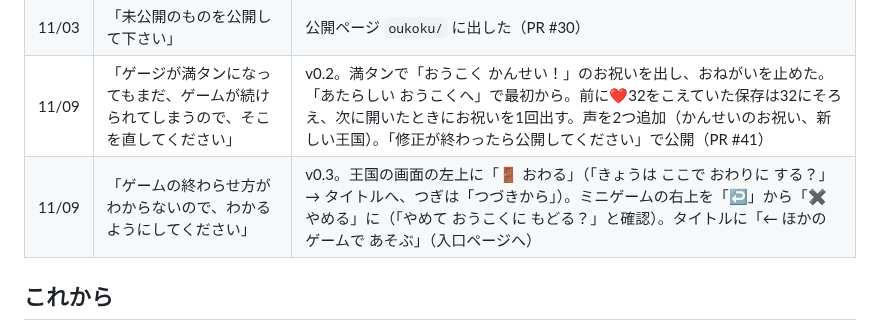
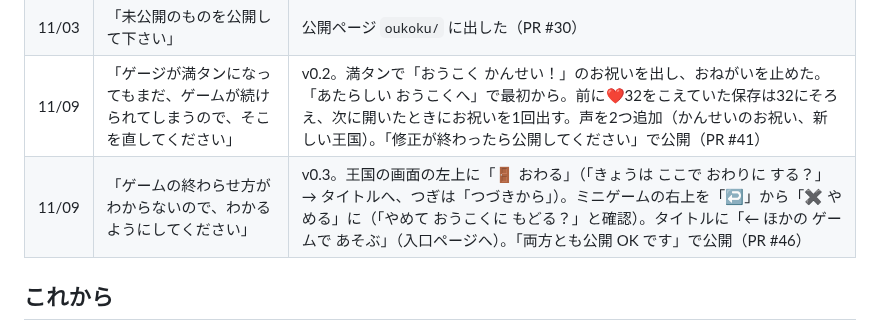
Before and after one commit to kudo12711-boop/last-two, a Markdown page: docs/oukoku.md, the part around the change. GitHub-like rendering.

Commit message:
ちいさな おうこく: 記録に公開を追記
Co-Authored-By: Claude Opus 5.5 <noreply@anthropic.com>
Claude-Session: https://claude.ai/code/session_017m4X6QboVGewoYXcmGBtUc

```diff
--- a/docs/oukoku.md
+++ b/docs/oukoku.md
@@ -54,7 +54,7 @@ Claude が3案を出しました。
 | 11/03 | 「1本の中で王子・騎士も選べる」「侍も選べるように」「はい」 | v0.1 を作成。スマホ縦・タブレット横で、着せかえ、6つのおねがい、お城の飾り、おてがみ、写真の顔、肖像画を確認。入口ページにカードを追加 |
 | 11/03 | 「未公開のものを公開して下さい」 | 公開ページ `oukoku/` に出した（PR #30） |
 | 11/09 | 「ゲージが満タンになってもまだ、ゲームが続けられてしまうので、そこを直してください」 | v0.2。満タンで「おうこく かんせい！」のお祝いを出し、おねがいを止めた。「あたらしい おうこくへ」で最初から。前に❤️32をこえていた保存は32にそろえ、次に開いたときにお祝いを1回出す。声を2つ追加（かんせいのお祝い、新しい王国）。「修正が終わったら公開してください」で公開（PR #41） |
-| 11/09 | 「ゲームの終わらせ方がわからないので、わかるようにしてください」 | v0.3。王国の画面の左上に「🚪 おわる」（「きょうは ここで おわりに する？」→ タイトルへ、つぎは「つづきから」）。ミニゲームの右上を「↩️」から「✖ やめる」に（「やめて おうこくに もどる？」と確認）。タイトルに「← ほかの ゲームで あそぶ」（入口ページへ） |
+| 11/09 | 「ゲームの終わらせ方がわからないので、わかるようにしてください」 | v0.3。王国の画面の左上に「🚪 おわる」（「きょうは ここで おわりに する？」→ タイトルへ、つぎは「つづきから」）。ミニゲームの右上を「↩️」から「✖ やめる」に（「やめて おうこくに もどる？」と確認）。タイトルに「← ほかの ゲームで あそぶ」（入口ページへ）。「両方とも公開 OK です」で公開（PR #46） |
 
 ## これから
 
```
